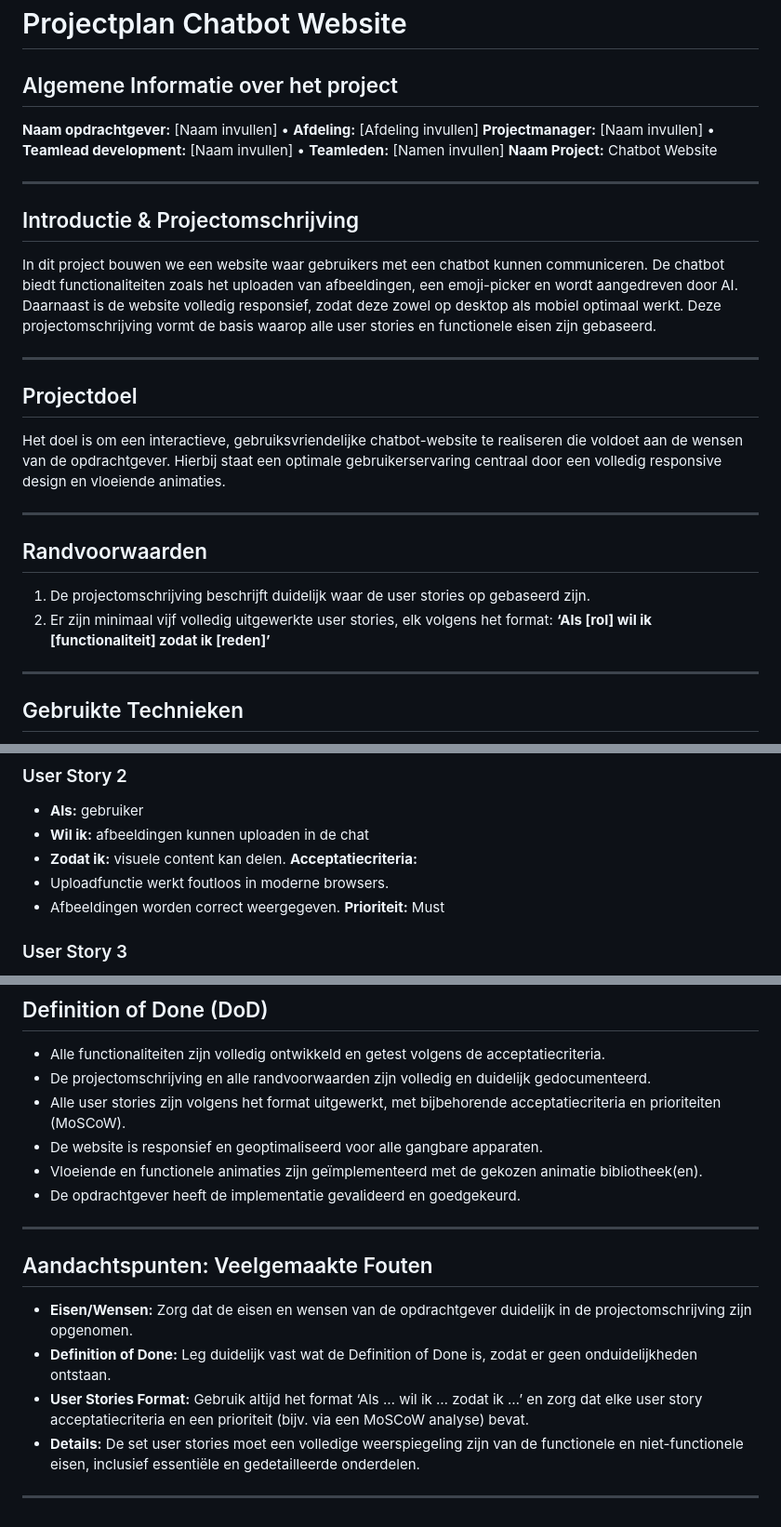
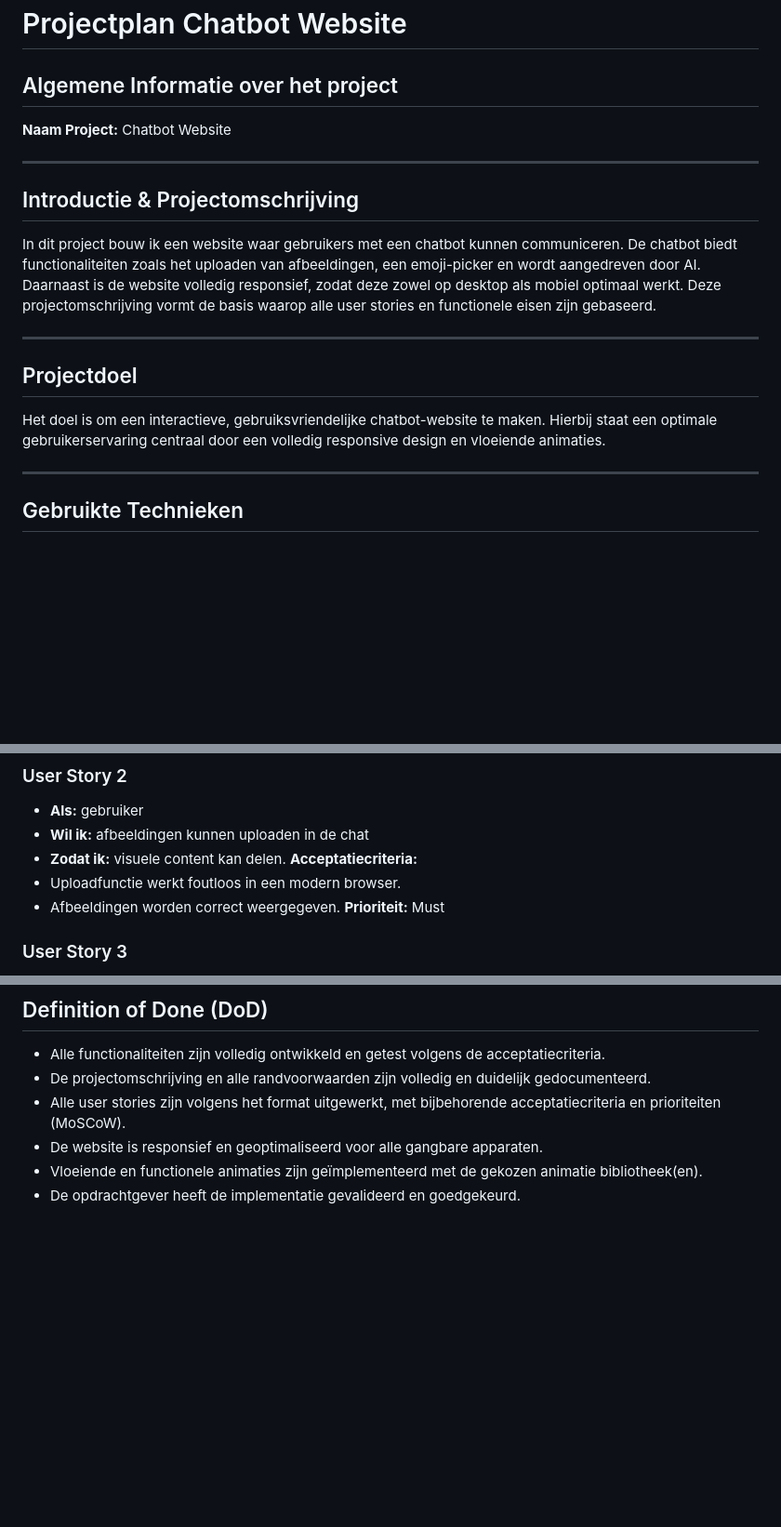
Before and after one commit to AhmadDiab0/Ai-chatbot, a Markdown page: README.md, 3 parts joined by grey strips. Shown: that part at 93% size. Rendered like a GitHub page; blank space fills up the shorter version.

```diff
--- a/README.md
+++ b/README.md
@@ -1,26 +1,17 @@
 # Projectplan Chatbot Website
 
 ## Algemene Informatie over het project
-**Naam opdrachtgever:** [Naam invullen] • **Afdeling:** [Afdeling invullen]
-**Projectmanager:** [Naam invullen] • **Teamlead development:** [Naam invullen] • **Teamleden:** [Namen invullen]
 **Naam Project:** Chatbot Website
 
 ---
 
 ## Introductie & Projectomschrijving
-In dit project bouwen we een website waar gebruikers met een chatbot kunnen communiceren. De chatbot biedt functionaliteiten zoals het uploaden van afbeeldingen, een emoji-picker en wordt aangedreven door AI. Daarnaast is de website volledig responsief, zodat deze zowel op desktop als mobiel optimaal werkt. Deze projectomschrijving vormt de basis waarop alle user stories en functionele eisen zijn gebaseerd.
+In dit project bouw ik een website waar gebruikers met een chatbot kunnen communiceren. De chatbot biedt functionaliteiten zoals het uploaden van afbeeldingen, een emoji-picker en wordt aangedreven door AI. Daarnaast is de website volledig responsief, zodat deze zowel op desktop als mobiel optimaal werkt. Deze projectomschrijving vormt de basis waarop alle user stories en functionele eisen zijn gebaseerd.
 
 ---
 
 ## Projectdoel
-Het doel is om een interactieve, gebruiksvriendelijke chatbot-website te realiseren die voldoet aan de wensen van de opdrachtgever. Hierbij staat een optimale gebruikerservaring centraal door een volledig responsive design en vloeiende animaties.
-
----
-
-## Randvoorwaarden
-1. De projectomschrijving beschrijft duidelijk waar de user stories op gebaseerd zijn.
-2. Er zijn minimaal vijf volledig uitgewerkte user stories, elk volgens het format:
-   **‘Als [rol] wil ik [functionaliteit] zodat ik [reden]’**
+Het doel is om een interactieve, gebruiksvriendelijke chatbot-website te maken. Hierbij staat een optimale gebruikerservaring centraal door een volledig responsive design en vloeiende animaties.
 
 ---
 
@@ -48,7 +39,7 @@ Het doel is om een interactieve, gebruiksvriendelijke chatbot-website te realise
 - **Wil ik:** afbeeldingen kunnen uploaden in de chat
 - **Zodat ik:** visuele content kan delen.
 **Acceptatiecriteria:**
-- Uploadfunctie werkt foutloos in moderne browsers.
+- Uploadfunctie werkt foutloos in een modern browser.
 - Afbeeldingen worden correct weergegeven.
 **Prioriteit:** Must
 
@@ -88,13 +79,3 @@ Het doel is om een interactieve, gebruiksvriendelijke chatbot-website te realise
 - De website is responsief en geoptimaliseerd voor alle gangbare apparaten.
 - Vloeiende en functionele animaties zijn geïmplementeerd met de gekozen animatie bibliotheek(en).
 - De opdrachtgever heeft de implementatie gevalideerd en goedgekeurd.
-
----
-
-## Aandachtspunten: Veelgemaakte Fouten
-- **Eisen/Wensen:** Zorg dat de eisen en wensen van de opdrachtgever duidelijk in de projectomschrijving zijn opgenomen.
-- **Definition of Done:** Leg duidelijk vast wat de Definition of Done is, zodat er geen onduidelijkheden ontstaan.
-- **User Stories Format:** Gebruik altijd het format ‘Als … wil ik … zodat ik …’ en zorg dat elke user story acceptatiecriteria en een prioriteit (bijv. via een MoSCoW analyse) bevat.
-- **Details:** De set user stories moet een volledige weerspiegeling zijn van de functionele en niet-functionele eisen, inclusief essentiële en gedetailleerde onderdelen.
-
----
```
